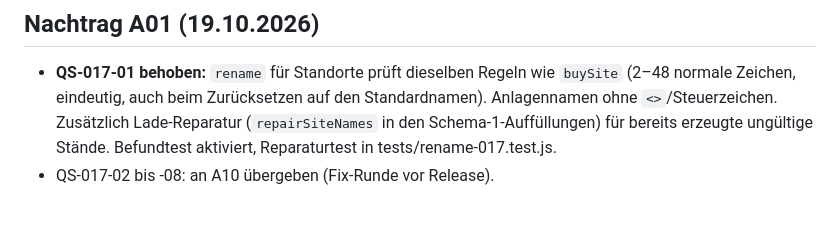
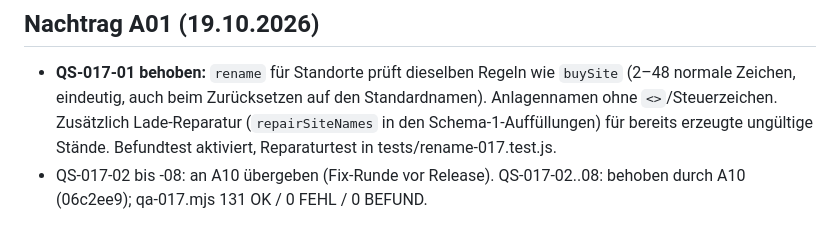
Before and after one commit to 0x0057A4/Logistics, a Markdown page: docs/QS-0.17.md, the part around the change. GitHub-like rendering.

Commit message:
QS-0.17: Nachtrag Fix-Runde A10
Co-Authored-By: Claude Opus 5.5 <noreply@anthropic.com>
Claude-Session: https://claude.ai/code/session_01JKg2Ugwyoboau73y8G2AiU

```diff
--- a/docs/QS-0.17.md
+++ b/docs/QS-0.17.md
@@ -183,3 +183,4 @@ Screenshots 1920 × 1080 (Scratchpad dieser Sitzung, nicht im Repo), unter `/tmp
 
 - **QS-017-01 behoben:** `rename` für Standorte prüft dieselben Regeln wie `buySite` (2–48 normale Zeichen, eindeutig, auch beim Zurücksetzen auf den Standardnamen). Anlagennamen ohne `<>`/Steuerzeichen. Zusätzlich Lade-Reparatur (`repairSiteNames` in den Schema-1-Auffüllungen) für bereits erzeugte ungültige Stände. Befundtest aktiviert, Reparaturtest in tests/rename-017.test.js.
 - QS-017-02 bis -08: an A10 übergeben (Fix-Runde vor Release).
+QS-017-02..08: behoben durch A10 (06c2ee9); qa-017.mjs 131 OK / 0 FEHL / 0 BEFUND.
```
